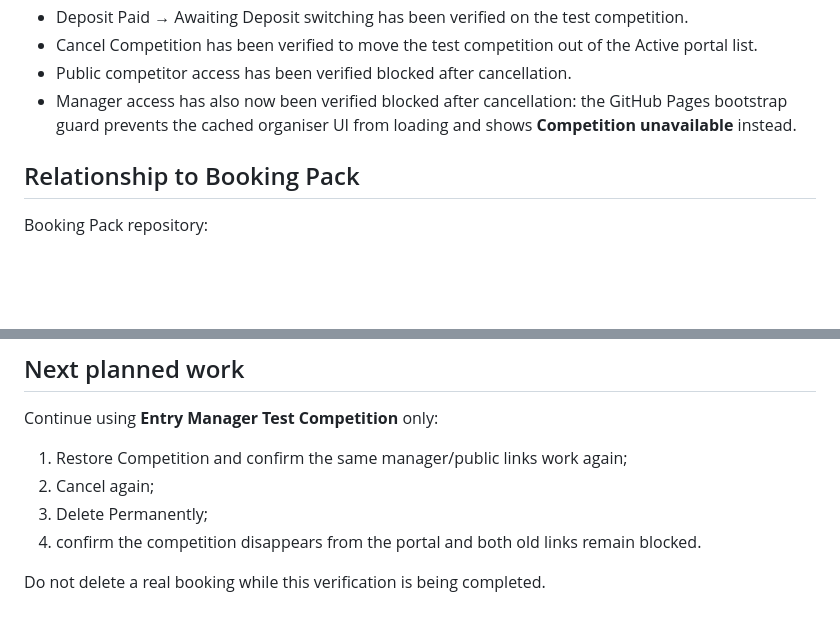
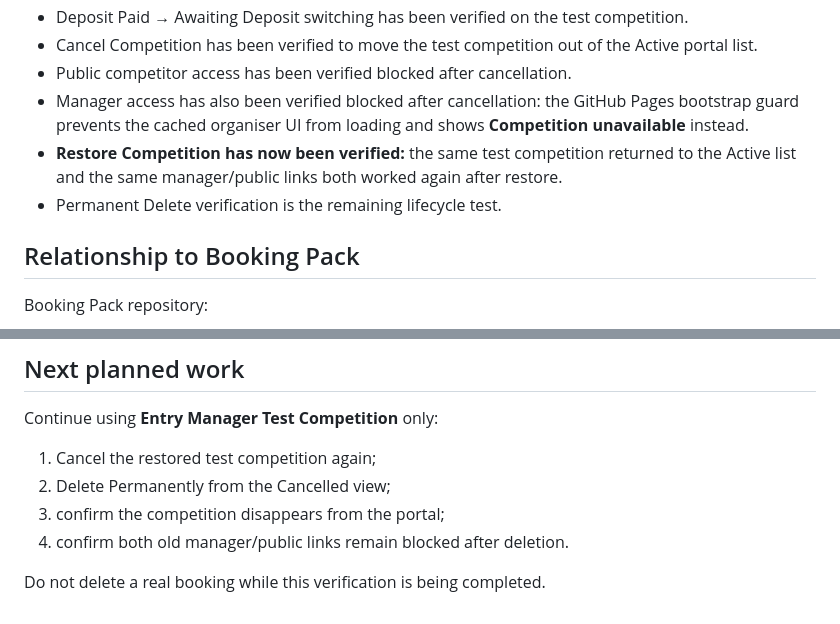
Before and after one commit to Turiedmonds/speed-shear-roster-builder, a Markdown page: PROJECT_STATE.md, 2 parts joined by grey strips. Drawn GitHub-style; blank space fills up the shorter version.

Commit message:
Record successful operator restore verification

```diff
--- a/PROJECT_STATE.md
+++ b/PROJECT_STATE.md
@@ -34,7 +34,9 @@ As at 28 August 2026:
 - Deposit Paid → Awaiting Deposit switching has been verified on the test competition.
 - Cancel Competition has been verified to move the test competition out of the Active portal list.
 - Public competitor access has been verified blocked after cancellation.
-- Manager access has also now been verified blocked after cancellation: the GitHub Pages bootstrap guard prevents the cached organiser UI from loading and shows **Competition unavailable** instead.
+- Manager access has also been verified blocked after cancellation: the GitHub Pages bootstrap guard prevents the cached organiser UI from loading and shows **Competition unavailable** instead.
+- **Restore Competition has now been verified:** the same test competition returned to the Active list and the same manager/public links both worked again after restore.
+- Permanent Delete verification is the remaining lifecycle test.
 
 ## Relationship to Booking Pack
 
@@ -185,9 +187,9 @@ The shared Booking Receiver ↔ Entry Manager secret was exposed during developm
 
 Continue using **Entry Manager Test Competition** only:
 
-1. Restore Competition and confirm the same manager/public links work again;
-2. Cancel again;
-3. Delete Permanently;
-4. confirm the competition disappears from the portal and both old links remain blocked.
+1. Cancel the restored test competition again;
+2. Delete Permanently from the Cancelled view;
+3. confirm the competition disappears from the portal;
+4. confirm both old manager/public links remain blocked after deletion.
 
 Do not delete a real booking while this verification is being completed.
```
